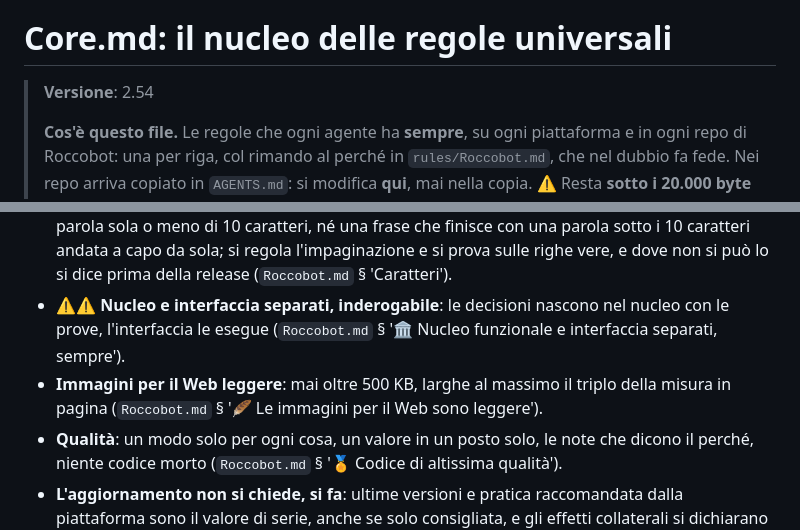
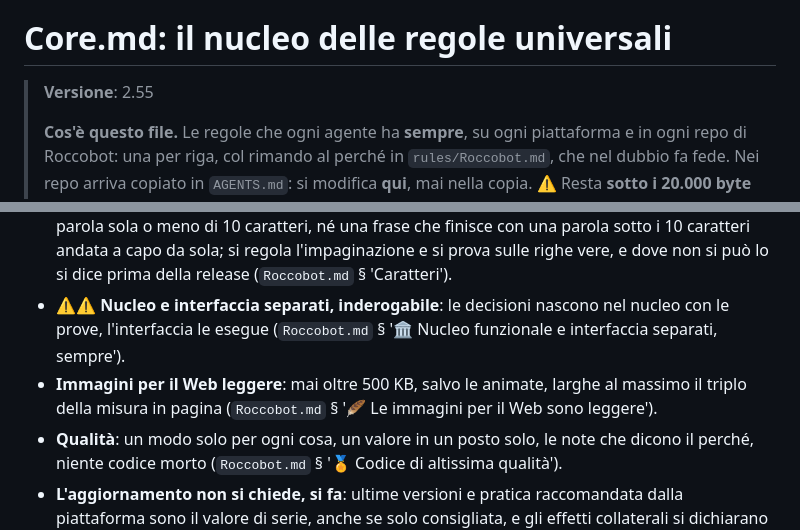
Before and after one commit to Roccobot/cheparolae, a Markdown page: AGENTS.md, 2 parts joined by grey strips. Drawn GitHub-style.

Commit message:
AGENTS.md: nucleo universale allineato a rules/Core.md 2.55
Copia generata dall'Action core-sync di Roccobot/tools.

```diff
--- a/AGENTS.md
+++ b/AGENTS.md
@@ -12,7 +12,7 @@
 
 # Core.md: il nucleo delle regole universali
 
-> **Versione**: 2.54
+> **Versione**: 2.55
 >
 > **Cos'è questo file.** Le regole che ogni agente ha **sempre**, su ogni piattaforma e in ogni
 > repo di Roccobot: una per riga, col rimando al perché in `rules/Roccobot.md`, che nel dubbio fa
@@ -268,8 +268,8 @@ Un file più specifico vince **dove parla**, e il suo silenzio non è una deroga
 - ⚠️⚠️ **Nucleo e interfaccia separati, inderogabile**: le decisioni nascono nel nucleo con le
   prove, l'interfaccia le esegue (`Roccobot.md` § '🏛️ Nucleo funzionale e interfaccia separati,
   sempre').
-- **Immagini per il Web leggere**: mai oltre 500 KB, larghe al massimo il triplo della misura in
-  pagina (`Roccobot.md` § '🪶 Le immagini per il Web sono leggere').
+- **Immagini per il Web leggere**: mai oltre 500 KB, salvo le animate, larghe al massimo il
+  triplo della misura in pagina (`Roccobot.md` § '🪶 Le immagini per il Web sono leggere').
 - **Qualità**: un modo solo per ogni cosa, un valore in un posto solo, le note che dicono il
   perché, niente codice morto (`Roccobot.md` § '🏅 Codice di altissima qualità').
 - **L'aggiornamento non si chiede, si fa**: ultime versioni e pratica raccomandata dalla
```
